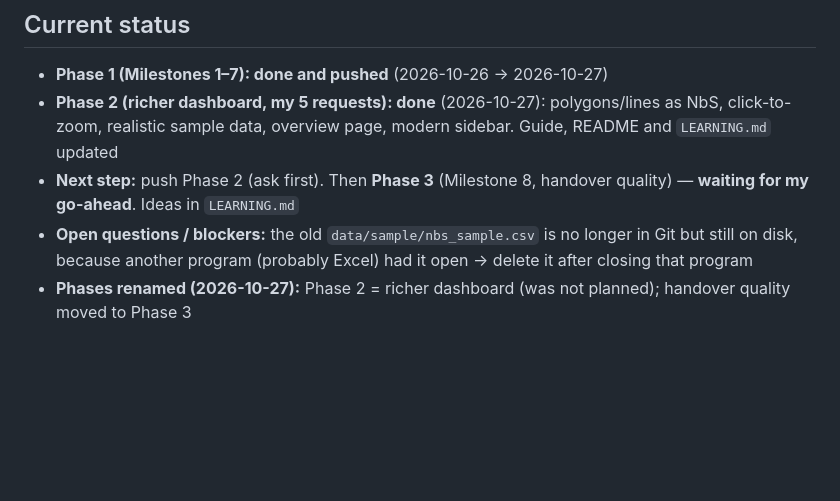
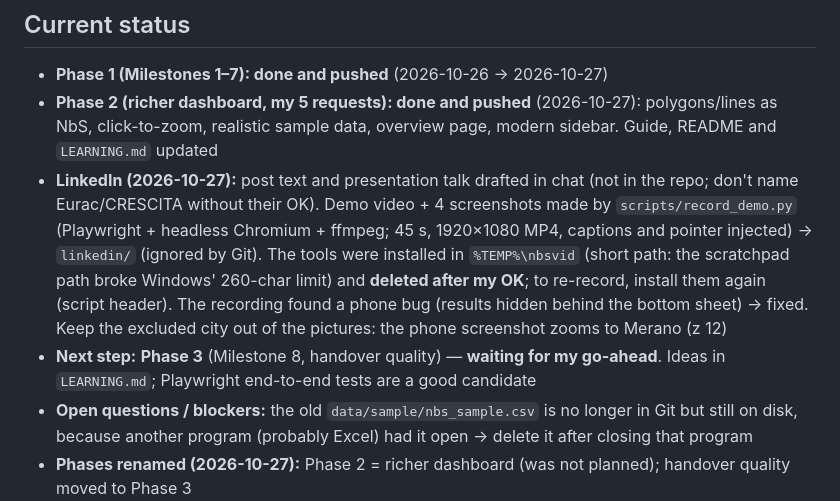
Before and after one commit to alireza-soleiman/nbs-mini-dashboard, a Markdown page: CLAUDE.md, the part around the change. Drawn GitHub-style; blank space fills up the shorter version.

Commit message:
Update status: Phase 2 pushed, demo video made
Co-Authored-By: Claude Opus 5.5 <noreply@anthropic.com>

```diff
--- a/CLAUDE.md
+++ b/CLAUDE.md
@@ -88,11 +88,19 @@ city where Eurac is based as an example in this project.
 ## Current status
 
 - **Phase 1 (Milestones 1–7): done and pushed** (2026-10-26 → 2026-10-27)
-- **Phase 2 (richer dashboard, my 5 requests): done** (2026-10-27): polygons/lines as
-  NbS, click-to-zoom, realistic sample data, overview page, modern sidebar.
-  Guide, README and `LEARNING.md` updated
-- **Next step:** push Phase 2 (ask first). Then **Phase 3** (Milestone 8, handover
-  quality) — **waiting for my go-ahead**. Ideas in `LEARNING.md`
+- **Phase 2 (richer dashboard, my 5 requests): done and pushed** (2026-10-27):
+  polygons/lines as NbS, click-to-zoom, realistic sample data, overview page, modern
+  sidebar. Guide, README and `LEARNING.md` updated
+- **LinkedIn (2026-10-27):** post text and presentation talk drafted in chat (not in the
+  repo; don't name Eurac/CRESCITA without their OK). Demo video + 4 screenshots made by
+  `scripts/record_demo.py` (Playwright + headless Chromium + ffmpeg; 45 s, 1920×1080
+  MP4, captions and pointer injected) → `linkedin/` (ignored by Git). The tools were
+  installed in `%TEMP%\nbsvid` (short path: the scratchpad path broke Windows' 260-char
+  limit) and **deleted after my OK**; to re-record, install them again (script header).
+  The recording found a phone bug (results hidden behind the bottom sheet) → fixed.
+  Keep the excluded city out of the pictures: the phone screenshot zooms to Merano (z 12)
+- **Next step:** **Phase 3** (Milestone 8, handover quality) — **waiting for my
+  go-ahead**. Ideas in `LEARNING.md`; Playwright end-to-end tests are a good candidate
 - **Open questions / blockers:** the old `data/sample/nbs_sample.csv` is no longer in Git
   but still on disk, because another program (probably Excel) had it open → delete it
   after closing that program
```
